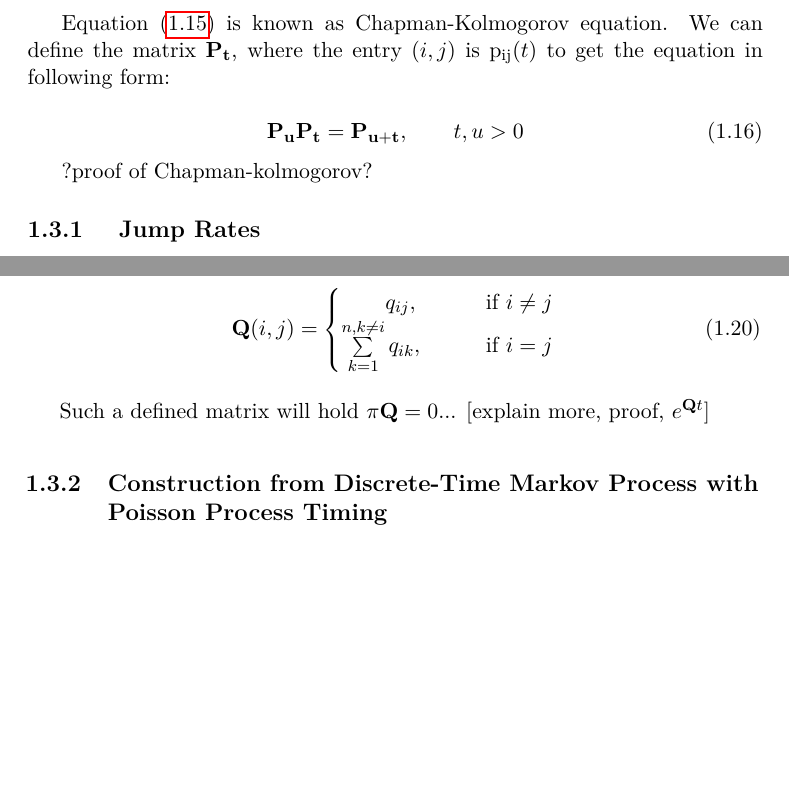
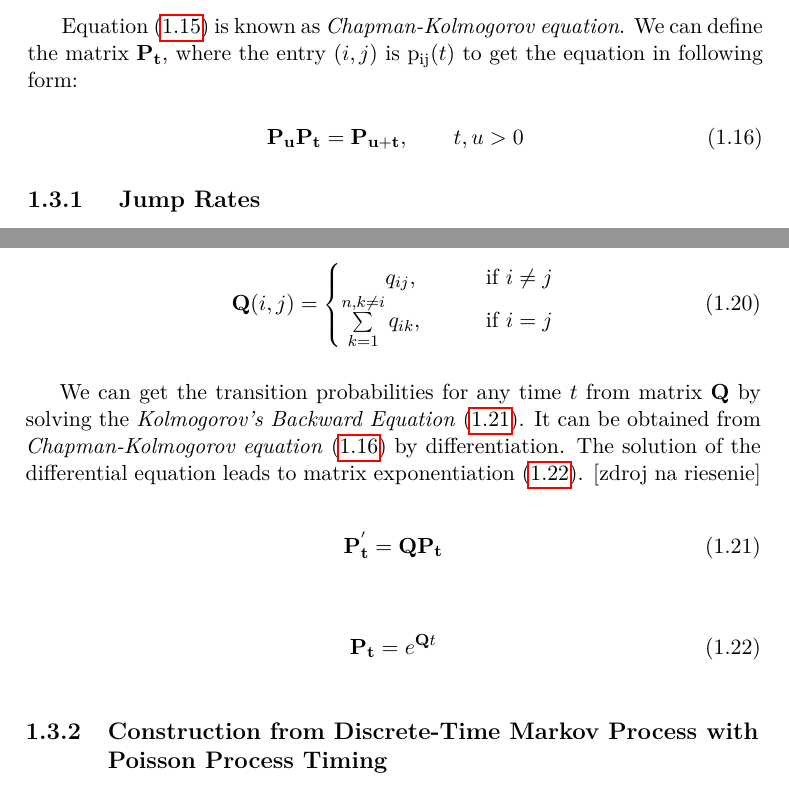
Before and after one commit to lopatovsky/DP, a LaTeX thesis (Thesis/DP_Lopatovsky_Lukas_2017.tex): two parts of pages 20 and 21 of 69, joined at a grey line, cut so that both start at the same text, the shorter picture padded with empty space. Compiled offline with pdfLaTeX; a missing bibliography style is replaced by a similar one.

Commit message:
Add kolmogorov and footnote

```diff
--- a/Thesis/DP_Lopatovsky_Lukas_2017.tex
+++ b/Thesis/DP_Lopatovsky_Lukas_2017.tex
@@ -26,6 +26,9 @@
 \usepackage{subcaption}
 \usepackage[section]{placeins}
 
+\usepackage[hang,flushmargin]{footmisc}
+
+
 \usepackage{dirtree} %directory tree visualisation
 
 % % list of acronyms
@@ -36,6 +39,8 @@
 %%%%%%%%%%%% own commands %%%%%%%%%%%%%%%%%%
 \newcommand{\matr}[1]{\mathbf{#1}}
 \newcommand{\argmax}{\mathop{\mathrm{argmax}}}
+
+\newcommand\footnoteref[1]{\protected@xdef\@thefnmark{\ref{#1}}\@footnotemark}
 
 \makeatletter
 \def\BState{\State\hskip-\ALG@thistlm}
@@ -218,16 +223,12 @@ The upper mentioned conditions assert, that the transition probability $\mathrm{
 \sum_{k = 1}^n\mathrm{p_{ik}}(u)\mathrm{p_{kj}}(t) = \mathrm{p_{ij}}(u+t)
 \end{equation}
 
-Equation \eqref{eq:ckeq} is known as Chapman-Kolmogorov equation.
+Equation \eqref{eq:ckeq} is known as \textit{Chapman-Kolmogorov equation}.
 We can define the matrix $\matr{P_t}$, where the entry $(i,j)$ is $\mathrm{p_{ij}}(t)$ to get the equation in following form:
 
 \begin{equation}\label{eq:ckm}
 \matr{P_u} \matr{P_t} = \matr{P_{u+t}},   \qquad t,u > 0
 \end{equation}
 
-?proof of Chapman-kolmogorov?
-
-%construction from Discrete time with poisson timing
-
 \subsection{ Jump Rates }
 
@@ -272,7 +273,17 @@ We can also look at $q_{ii}$ as at the rate in which the $X_t$ is leaving the st
 \end{aligned}
 \end{equation}
 
-Such a defined matrix will hold $\pi\matr{Q} = 0$... [explain more, proof, $e^{\matr{Q}t}$]
+We can get the transition probabilities for any time $t$ from matrix $\matr{Q}$ by solving the \textit{Kolmogorov's Backward Equation} \eqref{eq:kbe}. It can be obtained from \textit{Chapman-Kolmogorov equation} \eqref{eq:ckm} by differentiation. The solution of the differential equation leads to matrix exponentiation \eqref{eq:mexp}. [zdroj na riesenie]
+
+\begin{equation}\label{eq:kbe}
+\matr{P_t^{'}} = \matr{Q} \matr{P_{t}}
+\end{equation}
+
+\begin{equation}\label{eq:mexp}
+\matr{P_{t}} = e^{\matr{Q}t}
+\end{equation}
+
+%Such a defined matrix will hold $\pi\matr{Q} = 0$... [explain more, proof, $e^{\matr{Q}t}$]
 
 \subsection{Construction from Discrete-Time Markov Process with Poisson Process Timing }
 
```
Also changed, not shown: Thesis/DP_Lopatovsky_Lukas_2017.tex (13 more changed lines).
